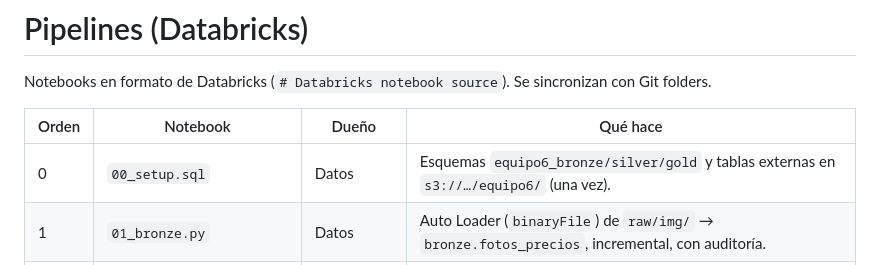
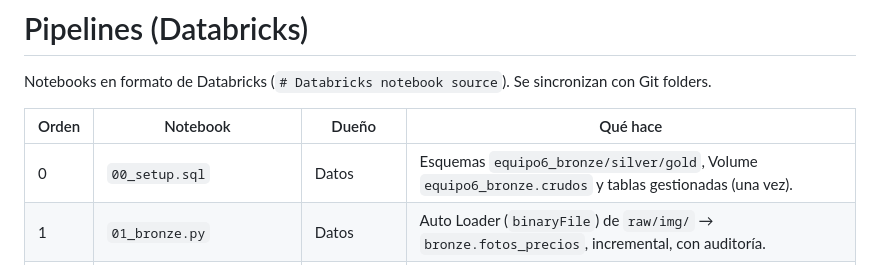
Before and after one commit to ArielaMishaanCohen/equipo-06-gasolina-gt, a Markdown page: pipelines/README.md, the part around the change. Drawn GitHub-style.

```diff
--- a/pipelines/README.md
+++ b/pipelines/README.md
@@ -4,7 +4,7 @@ Notebooks en formato de Databricks (`# Databricks notebook source`). Se sincroni
 
 | Orden | Notebook | Dueño | Qué hace |
 | --- | --- | --- | --- |
-| 0 | `00_setup.sql` | Datos | Esquemas `equipo6_bronze/silver/gold` y tablas externas en `s3://…/equipo6/` (una vez). |
+| 0 | `00_setup.sql` | Datos | Esquemas `equipo6_bronze/silver/gold`, Volume `equipo6_bronze.crudos` y tablas gestionadas (una vez). |
 | 1 | `01_bronze.py` | Datos | Auto Loader (`binaryFile`) de `raw/img/` → `bronze.fotos_precios`, incremental, con auditoría. |
 | 2 | `02_silver.py` | Modelos + Datos | OCR → `silver.precios`; reglas de calidad → `silver.precios_rejected`; MERGE idempotente. |
 | 3 | `03_gold.py` | Datos + Modelos | `precio_semanal`, `variacion_semanal`, `features_modelo`; modelo (MLflow), `predicciones`, `metricas_modelo`. |
```
Also changed, not shown: README.md (+5 -5 lines), docs/arquitectura.png, 8 other files.
